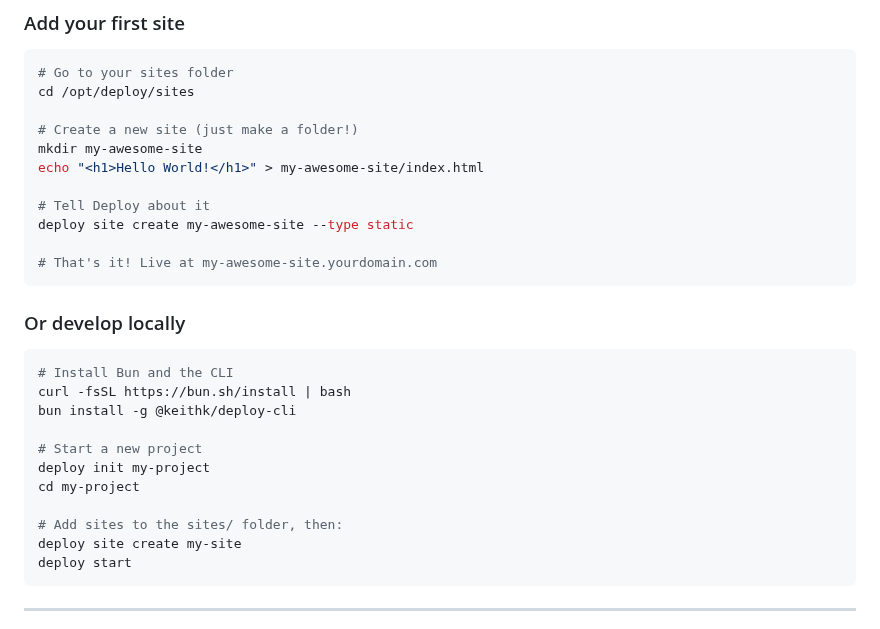
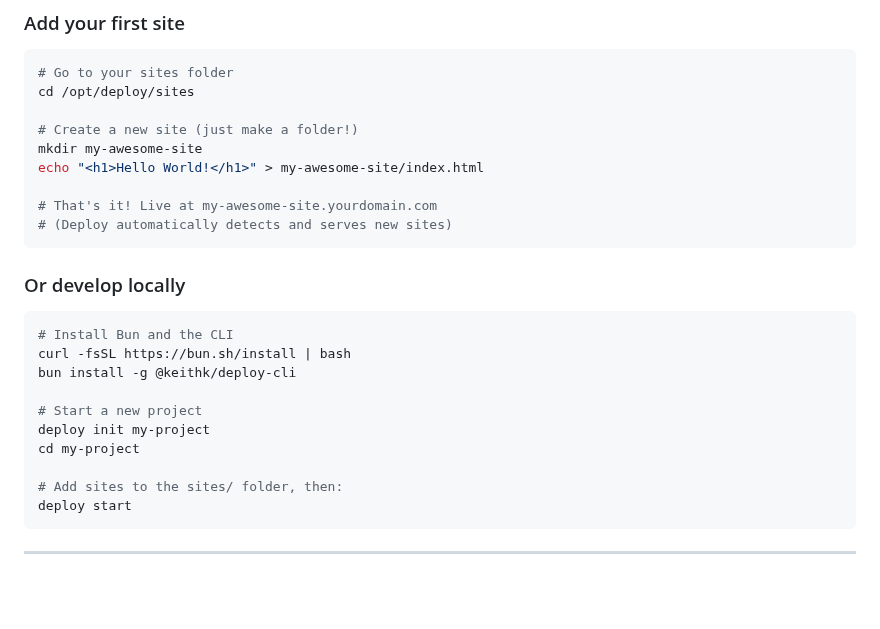
Before and after one commit to keithk/deploy, a Markdown page: README.md, the part around the change. GitHub-like rendering; blank space fills up the shorter version.

Commit message:
slight readme fix

````diff
--- a/README.md
+++ b/README.md
@@ -40,10 +40,8 @@ cd /opt/deploy/sites
 mkdir my-awesome-site
 echo "<h1>Hello World!</h1>" > my-awesome-site/index.html
 
-# Tell Deploy about it
-deploy site create my-awesome-site --type static
-
 # That's it! Live at my-awesome-site.yourdomain.com
+# (Deploy automatically detects and serves new sites)
 ```
 
 ### Or develop locally
@@ -58,7 +56,6 @@ deploy init my-project
 cd my-project
 
 # Add sites to the sites/ folder, then:
-deploy site create my-site
 deploy start
 ```
 
````
